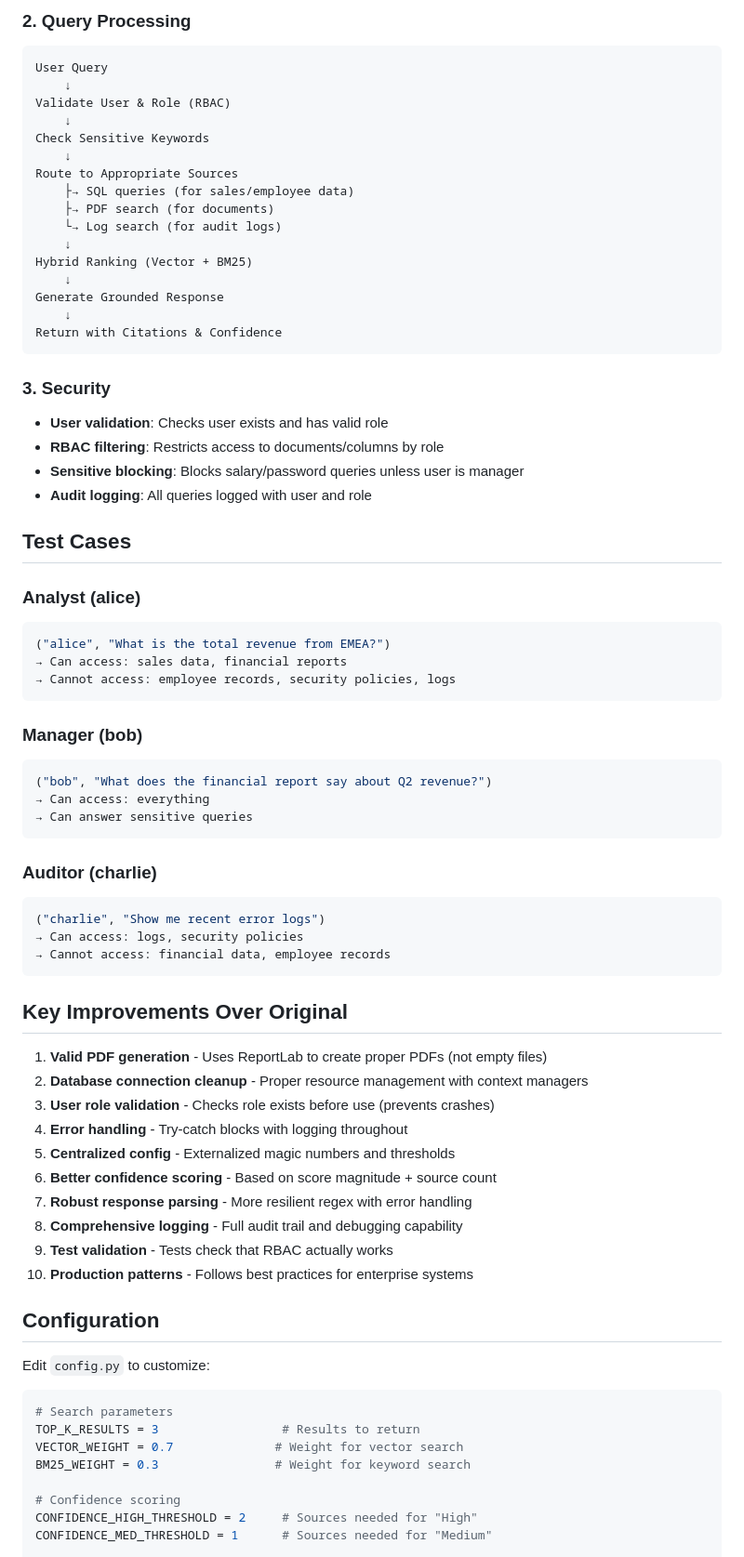
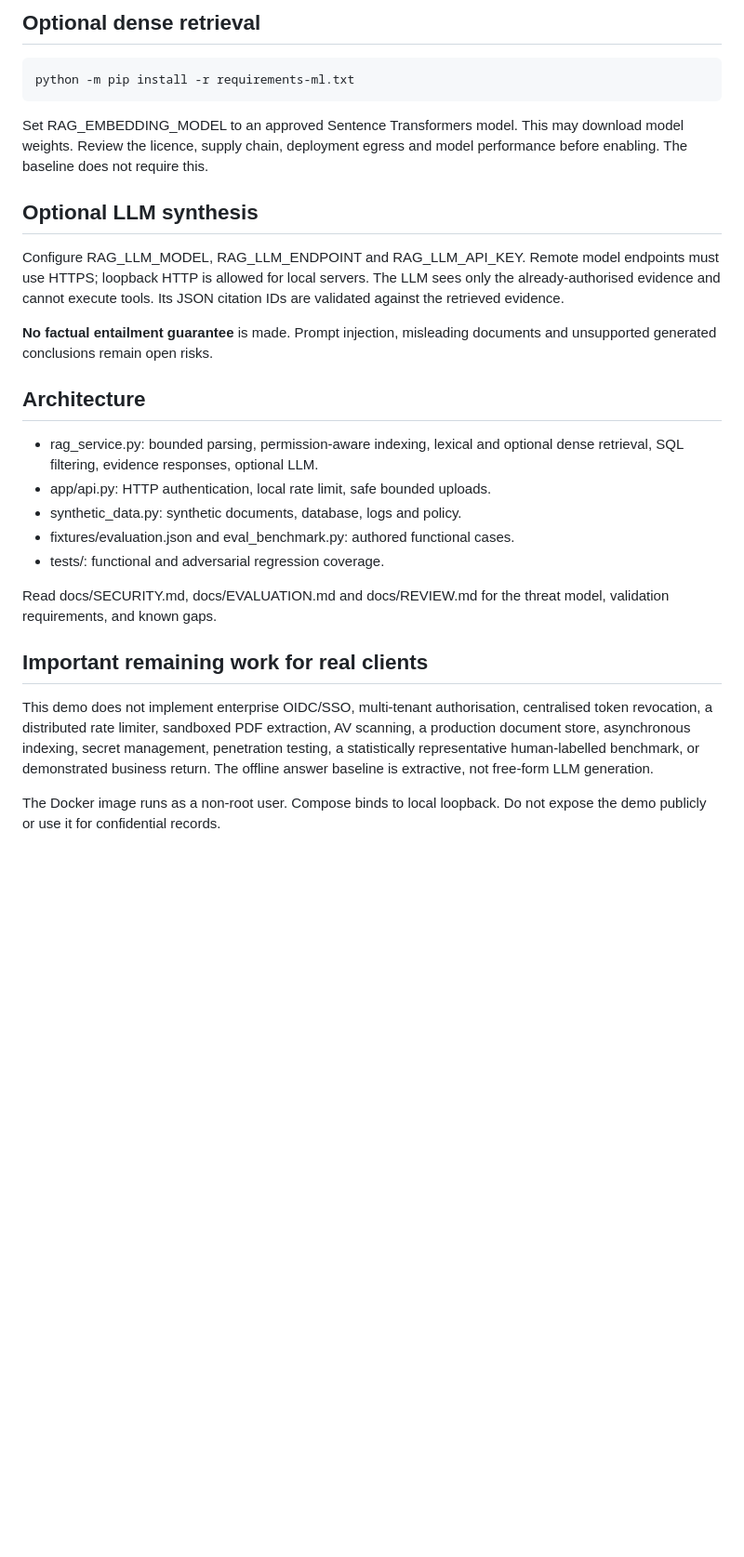
Before and after one commit to milos-plavsic/enterprise-rag-system, a Markdown page: README.md, the part around one of its changes. Shown at 93% size. Drawn GitHub-style; blank space fills up the shorter version.

Commit message:
docs: align claims with tested implementation and security boundaries

````diff
--- a/README.md
+++ b/README.md
@@ -82,77 +63,43 @@ rag_assistant/
 
-### 2. Query Processing
-```
-User Query
-    ↓
-Validate User & Role (RBAC)
-    ↓
-Check Sensitive Keywords
-    ↓
-Route to Appropriate Sources
-    ├→ SQL queries (for sales/employee data)
-    ├→ PDF search (for documents)
-    └→ Log search (for audit logs)
-    ↓
-Hybrid Ranking (Vector + BM25)
-    ↓
-Generate Grounded Response
-    ↓
-Return with Citations & Confidence
-```
+## Optional dense retrieval
 
-### 3. Security
-- **User validation**: Checks user exists and has valid role
-- **RBAC filtering**: Restricts access to documents/columns by role
-- **Sensitive blocking**: Blocks salary/password queries unless user is manager
-- **Audit logging**: All queries logged with user and role
+    python -m pip install -r requirements-ml.txt
 
-## Test Cases
+Set RAG_EMBEDDING_MODEL to an approved Sentence Transformers model. This may
+download model weights. Review the licence, supply chain, deployment egress
+and model performance before enabling. The baseline does not require this.
 
-### Analyst (alice)
-```python
-("alice", "What is the total revenue from EMEA?")
-→ Can access: sales data, financial reports
-→ Cannot access: employee records, security policies, logs
-```
+## Optional LLM synthesis
 
-### Manager (bob)
-```python
-("bob", "What does the financial report say about Q2 revenue?")
-→ Can access: everything
-→ Can answer sensitive queries
-```
+Configure RAG_LLM_MODEL, RAG_LLM_ENDPOINT and RAG_LLM_API_KEY.
+Remote model endpoints must use HTTPS; loopback HTTP is allowed for local
+servers. The LLM sees only the already-authorised evidence and cannot execute
+tools. Its JSON citation IDs are validated against the retrieved evidence.
 
-### Auditor (charlie)
-```python
-("charlie", "Show me recent error logs")
-→ Can access: logs, security policies
-→ Cannot access: financial data, employee records
-```
+**No factual entailment guarantee** is made. Prompt injection, misleading
+documents and unsupported generated conclusions remain open risks.
 
-## Key Improvements Over Original
+## Architecture
 
-1. **Valid PDF generation** - Uses ReportLab to create proper PDFs (not empty files)
-2. **Database connection cleanup** - Proper resource management with context managers
-3. **User role validation** - Checks role exists before use (prevents crashes)
-4. **Error handling** - Try-catch blocks with logging throughout
-5. **Centralized config** - Externalized magic numbers and thresholds
-6. **Better confidence scoring** - Based on score magnitude + source count
-7. **Robust response parsing** - More resilient regex with error handling
-8. **Comprehensive logging** - Full audit trail and debugging capability
-9. **Test validation** - Tests check that RBAC actually works
-10. **Production patterns** - Follows best practices for enterprise systems
+- rag_service.py: bounded parsing, permission-aware indexing, lexical and
+  optional dense retrieval, SQL filtering, evidence responses, optional LLM.
+- app/api.py: HTTP authentication, local rate limit, safe bounded uploads.
+- synthetic_data.py: synthetic documents, database, logs and policy.
+- fixtures/evaluation.json and eval_benchmark.py: authored functional cases.
+- tests/: functional and adversarial regression coverage.
 
-## Configuration
+Read docs/SECURITY.md, docs/EVALUATION.md and docs/REVIEW.md for the
+threat model, validation requirements, and known gaps.
 
-Edit `config.py` to customize:
+## Important remaining work for real clients
 
-```python
-# Search parameters
-TOP_K_RESULTS = 3                 # Results to return
-VECTOR_WEIGHT = 0.7              # Weight for vector search
-BM25_WEIGHT = 0.3                # Weight for keyword search
+This demo does not implement enterprise OIDC/SSO, multi-tenant authorisation,
+centralised token revocation, a distributed rate limiter, sandboxed PDF
+extraction, AV scanning, a production document store, asynchronous indexing,
+secret management, penetration testing, a statistically representative
+human-labelled benchmark, or demonstrated business return. The offline
+answer baseline is extractive, not free-form LLM generation.
 
-# Confidence scoring
-CONFIDENCE_HIGH_THRESHOLD = 2     # Sources needed for "High"
-CONFIDENCE_MED_THRESHOLD = 1      # Sources needed for "Medium"
+The Docker image runs as a non-root user. Compose binds to local loopback.
+Do not expose the demo publicly or use it for confidential records.
 
````
Also changed, not shown: other parts of README.md (+47 -140 lines).
